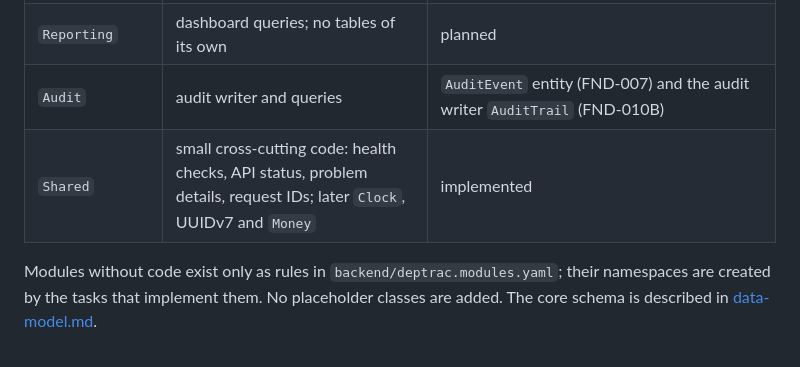
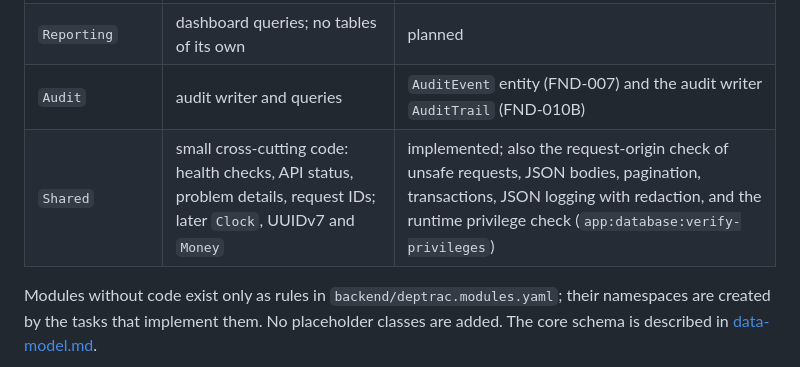
Before and after one commit to knittingcode/flowcrm, a Markdown page: docs/architecture/backend-modules.md, the part around the change. Drawn GitHub-style.

```diff
--- a/docs/architecture/backend-modules.md
+++ b/docs/architecture/backend-modules.md
@@ -14,7 +14,7 @@ lists the rules and how they are enforced.
 | `Activities` | tasks | planned |
 | `Reporting` | dashboard queries; no tables of its own | planned |
 | `Audit` | audit writer and queries | `AuditEvent` entity (FND-007) and the audit writer `AuditTrail` (FND-010B) |
-| `Shared` | small cross-cutting code: health checks, API status, problem details, request IDs; later `Clock`, UUIDv7 and `Money` | implemented |
+| `Shared` | small cross-cutting code: health checks, API status, problem details, request IDs; later `Clock`, UUIDv7 and `Money` | implemented; also the request-origin check of unsafe requests, JSON bodies, pagination, transactions, JSON logging with redaction, and the runtime privilege check (`app:database:verify-privileges`) |
 
 Modules without code exist only as rules in `backend/deptrac.modules.yaml`;
 their namespaces are created by the tasks that implement them. No
```
Also changed, not shown: README.md (+1 -1 lines).
